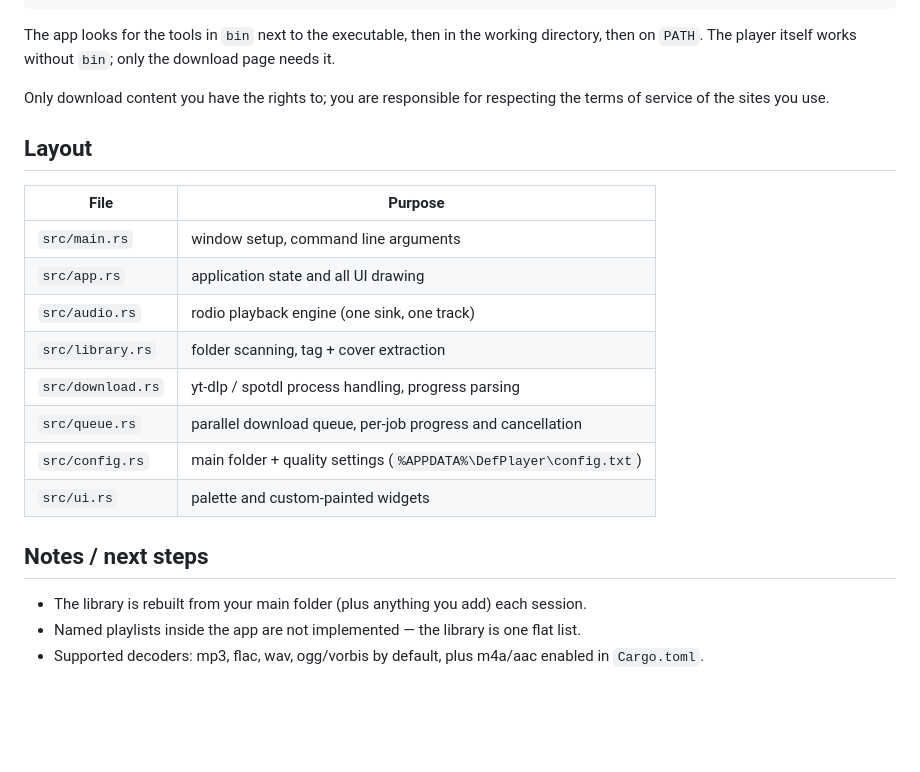
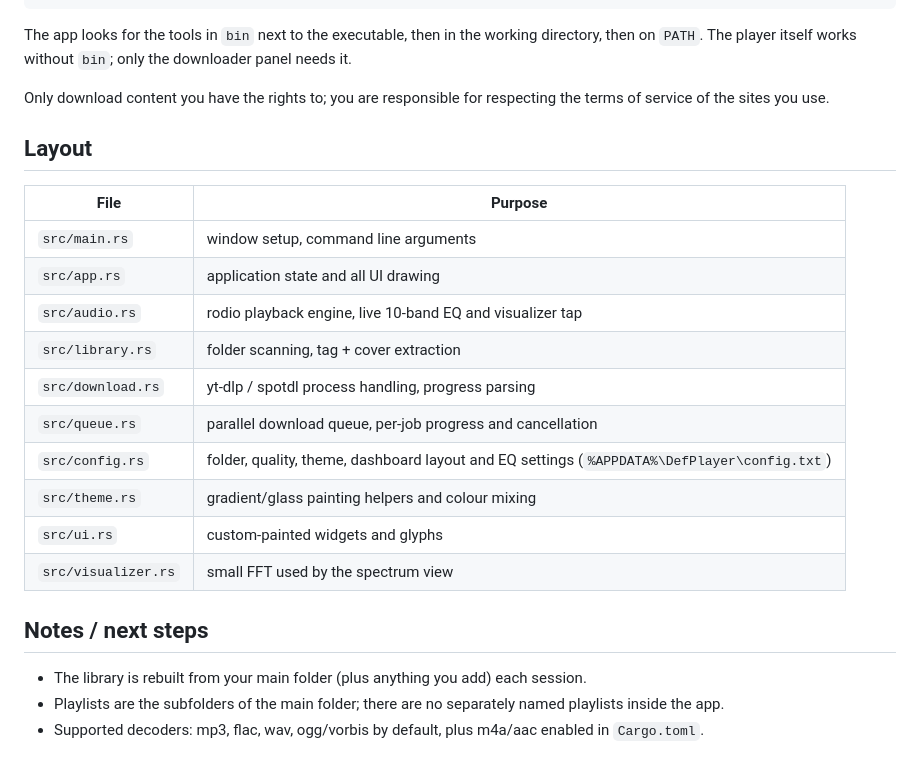
Before and after one commit to BR1-gg/BR1-Player, a Markdown page: README.md, the part around one of its changes. GitHub-like rendering; blank space fills up the shorter version.

````diff
--- a/README.md
+++ b/README.md
@@ -121,7 +168,7 @@ bin\
 ```
 
 The app looks for the tools in `bin` next to the executable, then in the working directory,
-then on `PATH`. The player itself works without `bin`; only the download page needs it.
+then on `PATH`. The player itself works without `bin`; only the downloader panel needs it.
 
 Only download content you have the rights to; you are responsible for respecting the
 terms of service of the sites you use.
@@ -132,16 +179,18 @@ terms of service of the sites you use.
 | --- | --- |
 | `src/main.rs` | window setup, command line arguments |
 | `src/app.rs` | application state and all UI drawing |
-| `src/audio.rs` | rodio playback engine (one sink, one track) |
+| `src/audio.rs` | rodio playback engine, live 10-band EQ and visualizer tap |
 | `src/library.rs` | folder scanning, tag + cover extraction |
 | `src/download.rs` | yt-dlp / spotdl process handling, progress parsing |
 | `src/queue.rs` | parallel download queue, per-job progress and cancellation |
-| `src/config.rs` | main folder + quality settings (`%APPDATA%\DefPlayer\config.txt`) |
-| `src/ui.rs` | palette and custom-painted widgets |
+| `src/config.rs` | folder, quality, theme, dashboard layout and EQ settings (`%APPDATA%\DefPlayer\config.txt`) |
+| `src/theme.rs` | gradient/glass painting helpers and colour mixing |
+| `src/ui.rs` | custom-painted widgets and glyphs |
+| `src/visualizer.rs` | small FFT used by the spectrum view |
 
 ## Notes / next steps
 
 - The library is rebuilt from your main folder (plus anything you add) each session.
-- Named playlists inside the app are not implemented — the library is one flat list.
+- Playlists are the subfolders of the main folder; there are no separately named playlists inside the app.
 - Supported decoders: mp3, flac, wav, ogg/vorbis by default, plus m4a/aac enabled in
   `Cargo.toml`.
````
Also changed, not shown: other parts of README.md (+58 -11 lines), screenshot-dashboard.png (added), 9 other files.
